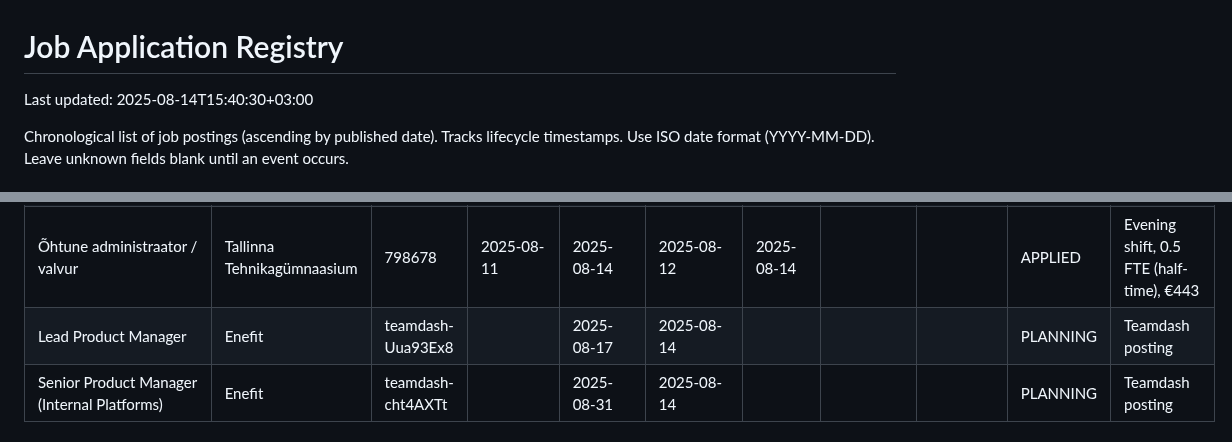
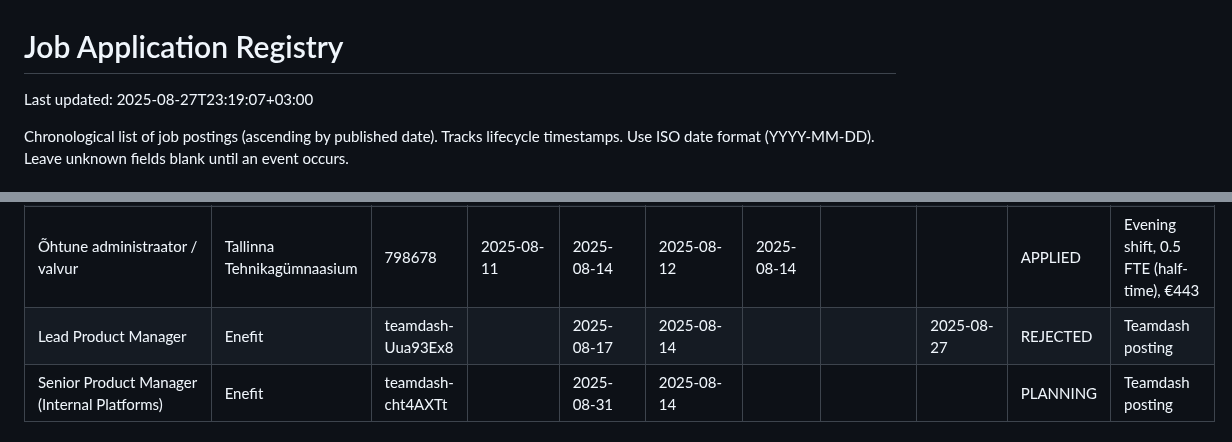
Before and after one commit to mitselek/t88otsing, a Markdown page: applications/REGISTRY.md, 2 parts joined by grey strips. Rendered like a GitHub page.

Commit message:
Enefit LPM (Teamdash): rejection received 2025-08-27, registry and log updated

```diff
--- a/applications/REGISTRY.md
+++ b/applications/REGISTRY.md
@@ -1,6 +1,6 @@
 # Job Application Registry
 
-Last updated: 2025-08-14T15:40:30+03:00
+Last updated: 2025-08-27T23:19:07+03:00
 
 Chronological list of job postings (ascending by published date). Tracks lifecycle timestamps. Use ISO date format (YYYY-MM-DD). Leave unknown fields blank until an event occurs.
 
@@ -24,7 +24,7 @@ Chronological list of job postings (ascending by published date). Tracks lifecyc
 | Laospetsialist                   | Sisekaitse                 | 1620165    | 2025-08-11 | 2025-08-21 | 2025-08-12 |            |            |                | PLANNING | Archive captured 2025-08-12              |
 | Juhiabi                          | Patendiamet                | 1620083    | 2025-08-11 | 2025-08-24 | 2025-08-12 |            |            |                | PLANNING | Verbatim text provided by user           |
 | Õhtune administraator / valvur   | Tallinna Tehnikagümnaasium | 798678     | 2025-08-11 | 2025-08-14 | 2025-08-12 | 2025-08-14 |            |                | APPLIED  | Evening shift, 0.5 FTE (half-time), €443 |
-| Lead Product Manager             | Enefit                     | teamdash-Uua93Ex8 |            | 2025-08-17 | 2025-08-14 |            |            |                | PLANNING | Teamdash posting                         |
+| Lead Product Manager             | Enefit                     | teamdash-Uua93Ex8 |            | 2025-08-17 | 2025-08-14 |            |            | 2025-08-27     | REJECTED | Teamdash posting                         |
 | Senior Product Manager (Internal Platforms) | Enefit           | teamdash-cht4AXTt |            | 2025-08-31 | 2025-08-14 |            |            |                | PLANNING | Teamdash posting                         |
 
 ### Abbreviation Glossary (add when new appears)
```
Also changed, not shown: 1 other file.
